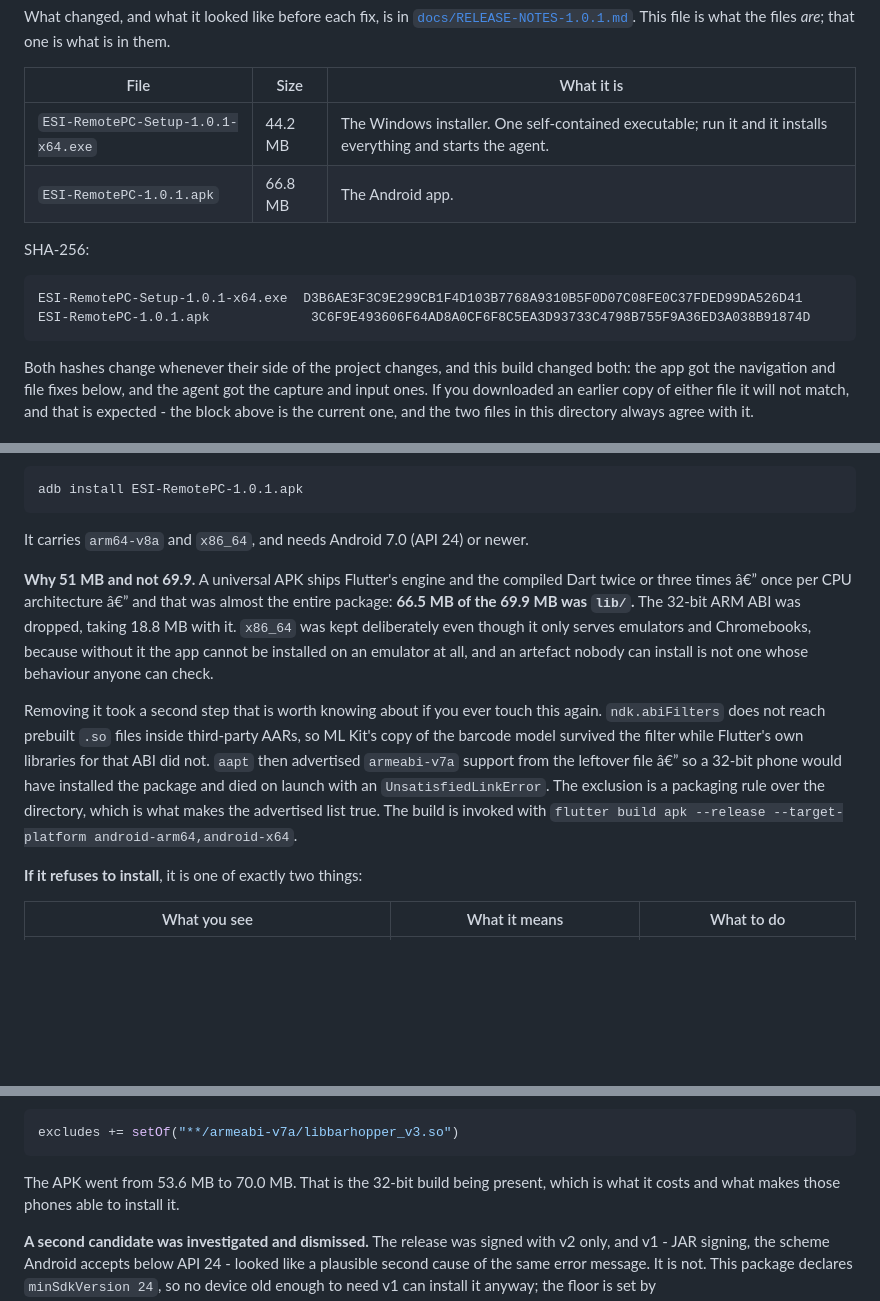
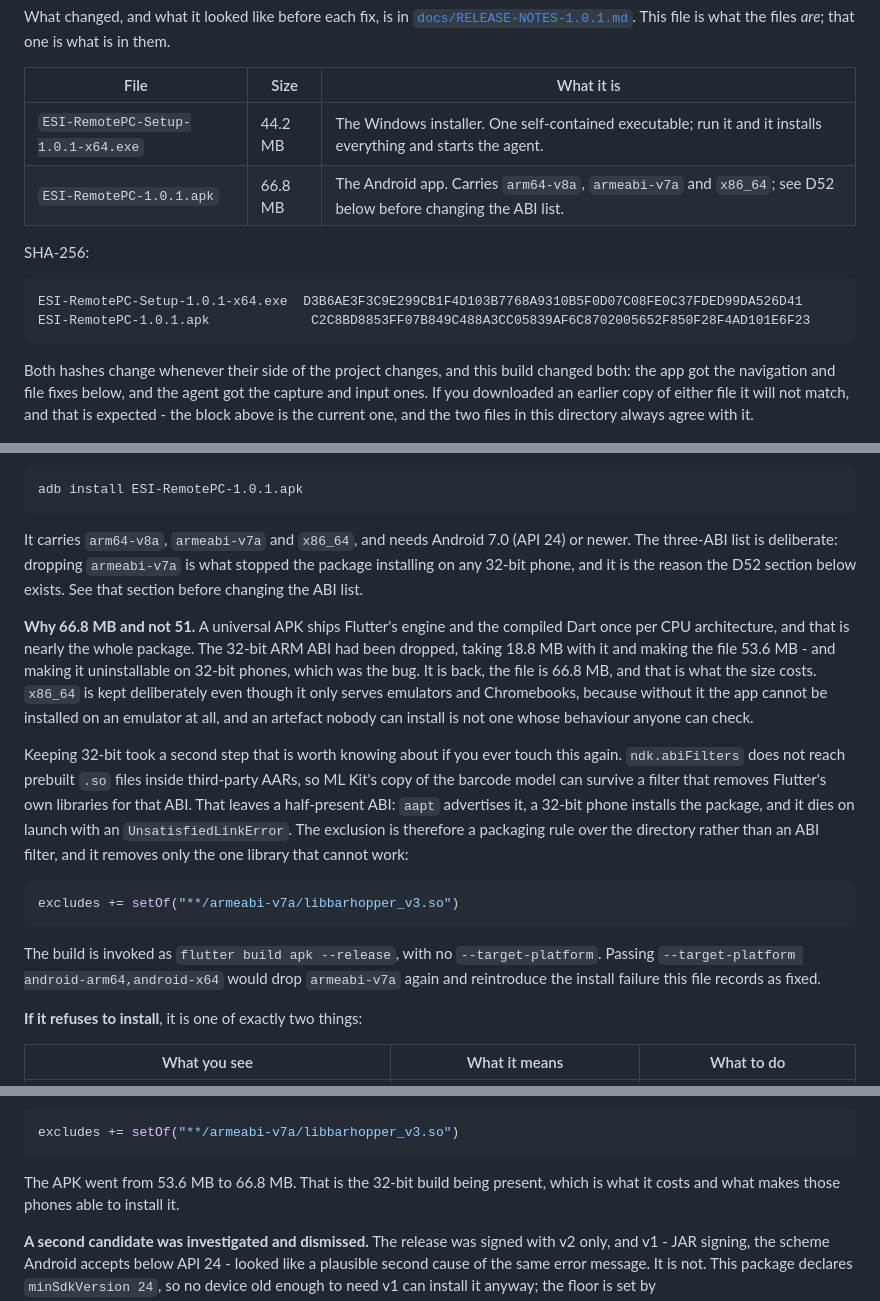
Before and after one commit to Ekkh1300/ESI-Remote-PC, a Markdown page: release/README.md, 3 parts joined by grey strips. GitHub-like rendering; blank space fills up the shorter version.

Commit message:
﻿release README: the APK ships three ABIs, not two
The install section still described the pre-D52 artifact. It said the package "carries
arm64-v8a and x86_64", that "the 32-bit ARM ABI was dropped", and that the build is invoked
with --target-platform android-arm64,android-x64. All three are the bug that D52 fixed, and
all three contradicted the D52 write-up further down the same file, which records the ABI
being restored precisely so 32-bit phones can install it.

Verified against the shipped file rather than the build tree: it advertises arm64-v8a,
armeabi-v7a and x86_64, and lib/armeabi-v7a/libbarhopper_v3.so is absent, which is the
packaging rule that keeps the 32-bit ABI usable instead of half-present.

The build command was also wrong in a way that would have reintroduced the failure. Plain
`flutter build apk --release` is what produces all three; the documented
--target-platform android-arm64,android-x64 would drop armeabi-v7a again and ship the exact
install error this file records as fixed. The section now names the packaging rule and
says explicitly not to pass --target-platform.

Also corrected the size. 70,080,320 bytes is 66.8 MB, and three separate places asserted
other figures - 51, 69.9 and 70.0 MB - left over from earlier builds. All now say 66.8 MB.

No artifact changed. The APK and installer are byte-identical to the previous build.

````diff
--- a/release/README.md
+++ b/release/README.md
@@ -9,13 +9,13 @@ What changed, and what it looked like before each fix, is in
 | File | Size | What it is |
 |---|---|---|
 | `ESI-RemotePC-Setup-1.0.1-x64.exe` | 44.2 MB | The Windows installer. One self-contained executable; run it and it installs everything and starts the agent. |
-| `ESI-RemotePC-1.0.1.apk` | 66.8 MB | The Android app. |
+| `ESI-RemotePC-1.0.1.apk` | 66.8 MB | The Android app. Carries `arm64-v8a`, `armeabi-v7a` and `x86_64`; see D52 below before changing the ABI list. |
 
 SHA-256:
 
 ```
 ESI-RemotePC-Setup-1.0.1-x64.exe  D3B6AE3F3C9E299CB1F4D103B7768A9310B5F0D07C08FE0C37FDED99DA526D41
-ESI-RemotePC-1.0.1.apk             3C6F9E493606F64AD8A0CF6F8C5EA3D93733C4798B755F9A36ED3A038B91874D
+ESI-RemotePC-1.0.1.apk             C2C8BD8853FF07B849C488A3CC05839AF6C8702005652F850F28F4AD101E6F23
 ```
 
 Both hashes change whenever their side of the project changes, and this build changed both: the
@@ -126,23 +126,34 @@ again. Over ADB it needs no such permission:
 adb install ESI-RemotePC-1.0.1.apk
 ```
 
-It carries `arm64-v8a` and `x86_64`, and needs Android 7.0 (API 24) or newer.
+It carries `arm64-v8a`, `armeabi-v7a` and `x86_64`, and needs Android 7.0 (API 24) or newer.
+The three-ABI list is deliberate: dropping `armeabi-v7a` is what stopped the package
+installing on any 32-bit phone, and it is the reason the D52 section below exists. See that
+section before changing the ABI list.
 
-**Why 51 MB and not 69.9.** A universal APK ships Flutter's engine and the compiled Dart
-twice or three times â€” once per CPU architecture â€” and that was almost the entire package:
-**66.5 MB of the 69.9 MB was `lib/`.** The 32-bit ARM ABI was dropped, taking 18.8 MB with
-it. `x86_64` was kept deliberately even though it only serves emulators and Chromebooks,
+**Why 66.8 MB and not 51.** A universal APK ships Flutter's engine and the compiled Dart
+once per CPU architecture, and that is nearly the whole package. The 32-bit ARM ABI had been
+dropped, taking 18.8 MB with it and making the file 53.6 MB - and making it uninstallable on
+32-bit phones, which was the bug. It is back, the file is 66.8 MB, and that is what the size
+costs. `x86_64` is kept deliberately even though it only serves emulators and Chromebooks,
 because without it the app cannot be installed on an emulator at all, and an artefact nobody
 can install is not one whose behaviour anyone can check.
 
-Removing it took a second step that is worth knowing about if you ever touch this again.
+Keeping 32-bit took a second step that is worth knowing about if you ever touch this again.
 `ndk.abiFilters` does not reach prebuilt `.so` files inside third-party AARs, so ML Kit's copy
-of the barcode model survived the filter while Flutter's own libraries for that ABI did not.
-`aapt` then advertised `armeabi-v7a` support from the leftover file â€” so a 32-bit phone would
-have installed the package and died on launch with an `UnsatisfiedLinkError`. The exclusion
-is a packaging rule over the directory, which is what makes the advertised list true. The
-build is invoked with
-`flutter build apk --release --target-platform android-arm64,android-x64`.
+of the barcode model can survive a filter that removes Flutter's own libraries for that ABI.
+That leaves a half-present ABI: `aapt` advertises it, a 32-bit phone installs the package, and
+it dies on launch with an `UnsatisfiedLinkError`. The exclusion is therefore a packaging rule
+over the directory rather than an ABI filter, and it removes only the one library that cannot
+work:
+
+```kotlin
+excludes += setOf("**/armeabi-v7a/libbarhopper_v3.so")
+```
+
+The build is invoked as `flutter build apk --release`, with no `--target-platform`. Passing
+`--target-platform android-arm64,android-x64` would drop `armeabi-v7a` again and reintroduce
+the install failure this file records as fixed.
 
 **If it refuses to install**, it is one of exactly two things:
 
@@ -935,7 +946,7 @@ library is excluded now and the ABI stays:
 excludes += setOf("**/armeabi-v7a/libbarhopper_v3.so")
 ```
 
-The APK went from 53.6 MB to 70.0 MB. That is the 32-bit build being present, which is what it
+The APK went from 53.6 MB to 66.8 MB. That is the 32-bit build being present, which is what it
 costs and what makes those phones able to install it.
 
 **A second candidate was investigated and dismissed.** The release was signed with v2 only, and
````
